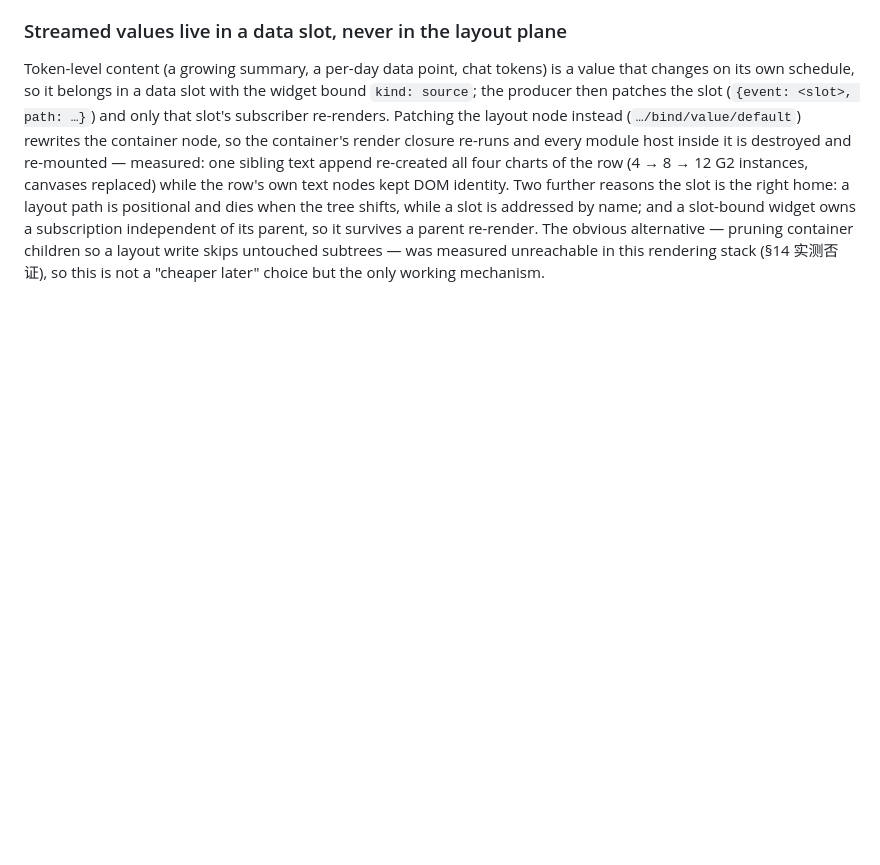
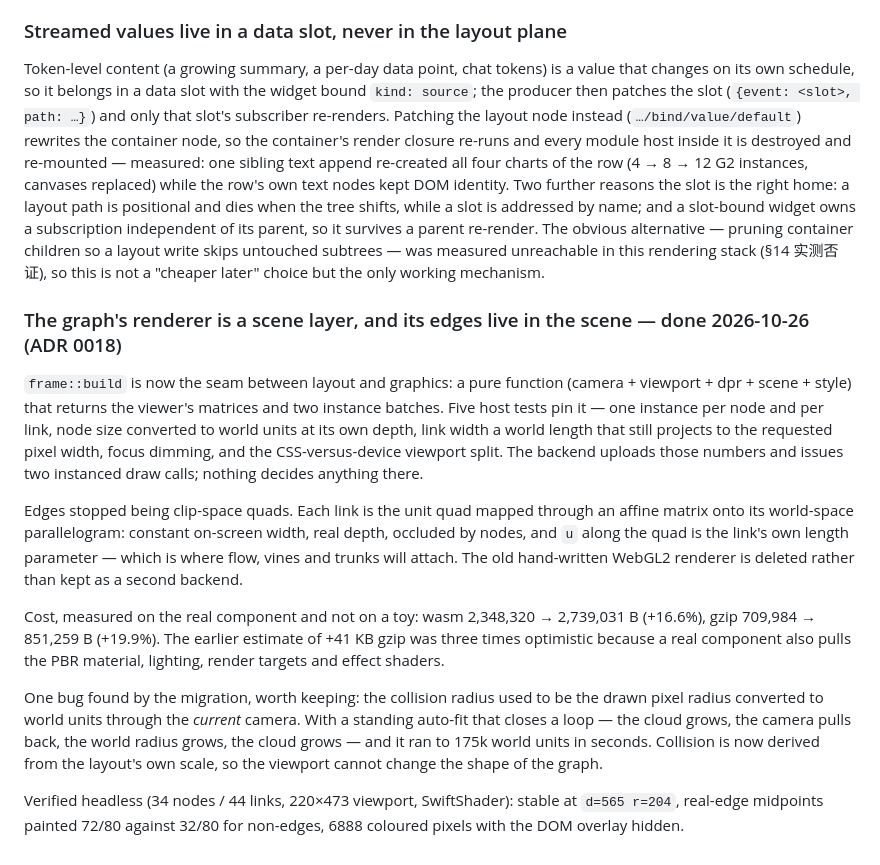
Before and after one commit to orbsh/fluxen, a Markdown page: docs/PLAN.md, the part around the change. GitHub-like rendering; blank space fills up the shorter version.

```diff
--- a/docs/PLAN.md
+++ b/docs/PLAN.md
@@ -1020,3 +1020,35 @@ independent of its parent, so it survives a parent re-render. The obvious
 alternative — pruning container children so a layout write skips untouched
 subtrees — was measured unreachable in this rendering stack (§14 实测否证), so
 this is not a "cheaper later" choice but the only working mechanism.
+
+### The graph's renderer is a scene layer, and its edges live in the scene — done 2026-10-26 (ADR 0018)
+
+`frame::build` is now the seam between layout and graphics: a pure function
+(camera + viewport + dpr + scene + style) that returns the viewer's matrices and
+two instance batches. Five host tests pin it — one instance per node and per
+link, node size converted to world units at its own depth, link width a world
+length that still projects to the requested pixel width, focus dimming, and the
+CSS-versus-device viewport split. The backend uploads those numbers and issues
+two instanced draw calls; nothing decides anything there.
+
+Edges stopped being clip-space quads. Each link is the unit quad mapped through
+an affine matrix onto its world-space parallelogram: constant on-screen width,
+real depth, occluded by nodes, and `u` along the quad is the link's own length
+parameter — which is where flow, vines and trunks will attach. The old
+hand-written WebGL2 renderer is deleted rather than kept as a second backend.
+
+Cost, measured on the real component and not on a toy: wasm 2,348,320 →
+2,739,031 B (+16.6%), gzip 709,984 → 851,259 B (+19.9%). The earlier estimate of
++41 KB gzip was three times optimistic because a real component also pulls the
+PBR material, lighting, render targets and effect shaders.
+
+One bug found by the migration, worth keeping: the collision radius used to be
+the drawn pixel radius converted to world units through the *current* camera. With
+a standing auto-fit that closes a loop — the cloud grows, the camera pulls back,
+the world radius grows, the cloud grows — and it ran to 175k world units in
+seconds. Collision is now derived from the layout's own scale, so the viewport
+cannot change the shape of the graph.
+
+Verified headless (34 nodes / 44 links, 220×473 viewport, SwiftShader): stable at
+`d=565 r=204`, real-edge midpoints painted 72/80 against 32/80 for non-edges, 6888
+coloured pixels with the DOM overlay hidden.
```
Also changed, not shown: docs/decisions/0018-forcegraph-scene-layer.md (added, +78 -0 lines).
